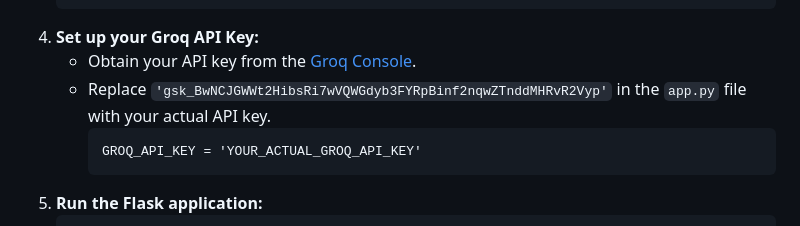
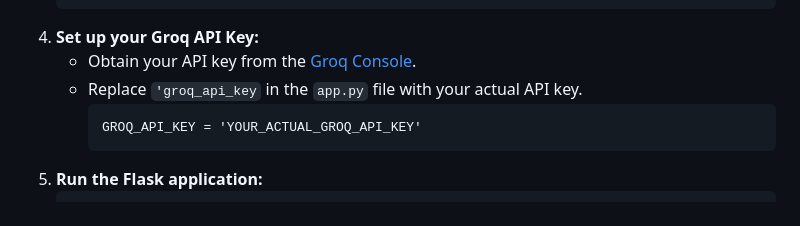
Before and after one commit to Dhamodran16/GenAI-Quezz-game, a Markdown page: README.md, the part around the change. GitHub-like rendering.

```diff
--- a/README.md
+++ b/README.md
@@ -76,7 +76,7 @@
   <li><strong>Set up your Groq API Key:</strong>
     <ul>
       <li>Obtain your API key from the <a href="https://console.groq.com/keys" style="color: #9b59b6; text-decoration: none;">Groq Console</a>.</li>
-      <li>Replace <code>'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'</code> in the <code>app.py</code> file with your actual API key.
+      <li>Replace <code>'groq_api_key</code> in the <code>app.py</code> file with your actual API key.
         <pre><code style="font-family: 'Courier New', monospace; background-color: #f4f4f4; padding: 0.5em; border-radius: 3px; display: block; white-space: pre-wrap;">GROQ_API_KEY = 'YOUR_ACTUAL_GROQ_API_KEY'</code></pre>
       </li>
     </ul>
```
